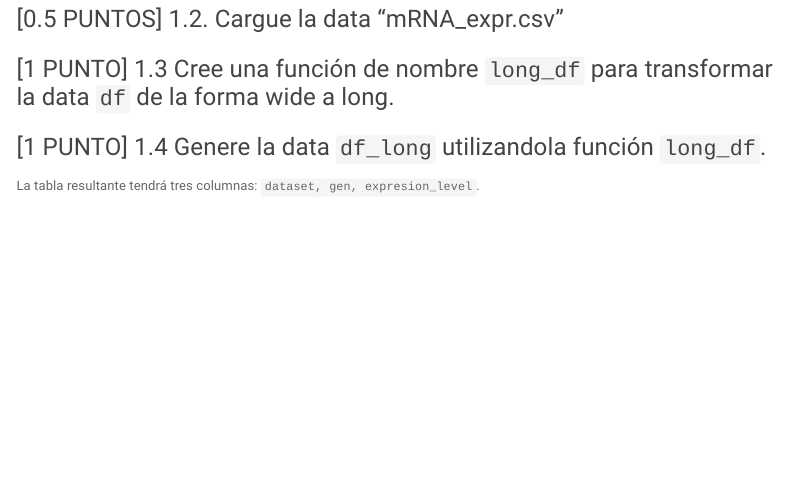
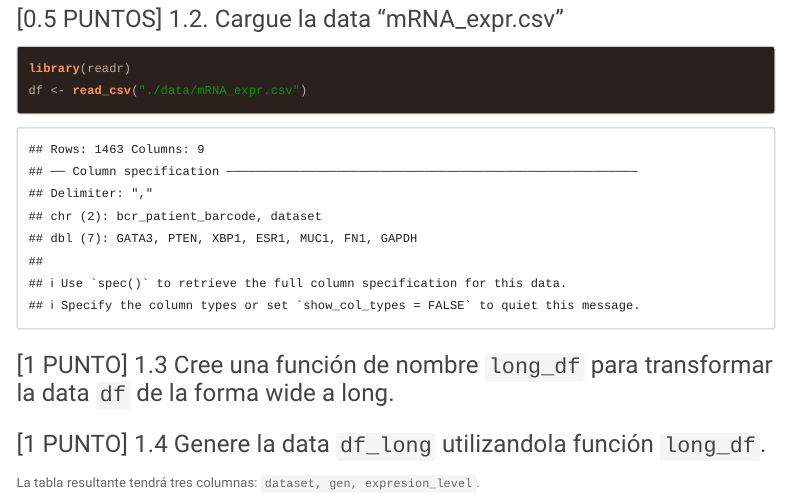
Before and after one commit to Joshue2806/GBI6_ExamenFinal, an R Markdown document (2021I_GBI6_ExamenFinal.Rmd): the page in a window 1100 px wide, from 1940 px down. Rendered offline with R 4.5, knitr and Pandoc, with nearby package versions; menus at the side of the page are left out.

Commit message:
Joshué Ruiz, resuelve el ejercicio 1.2

````diff
--- a/2021I_GBI6_ExamenFinal.Rmd
+++ b/2021I_GBI6_ExamenFinal.Rmd
@@ -83,7 +83,8 @@ getwd()
 
 ### [0.5 PUNTOS] 1.2. Cargue la data "mRNA_expr.csv"
 ```{r data}
-
+library(readr)
+df <- read_csv("./data/mRNA_expr.csv")
 ```
 
 ### [1 PUNTO] 1.3 Cree una función de nombre ```long_df``` para transformar la data ```df``` de la forma wide a long.
````
